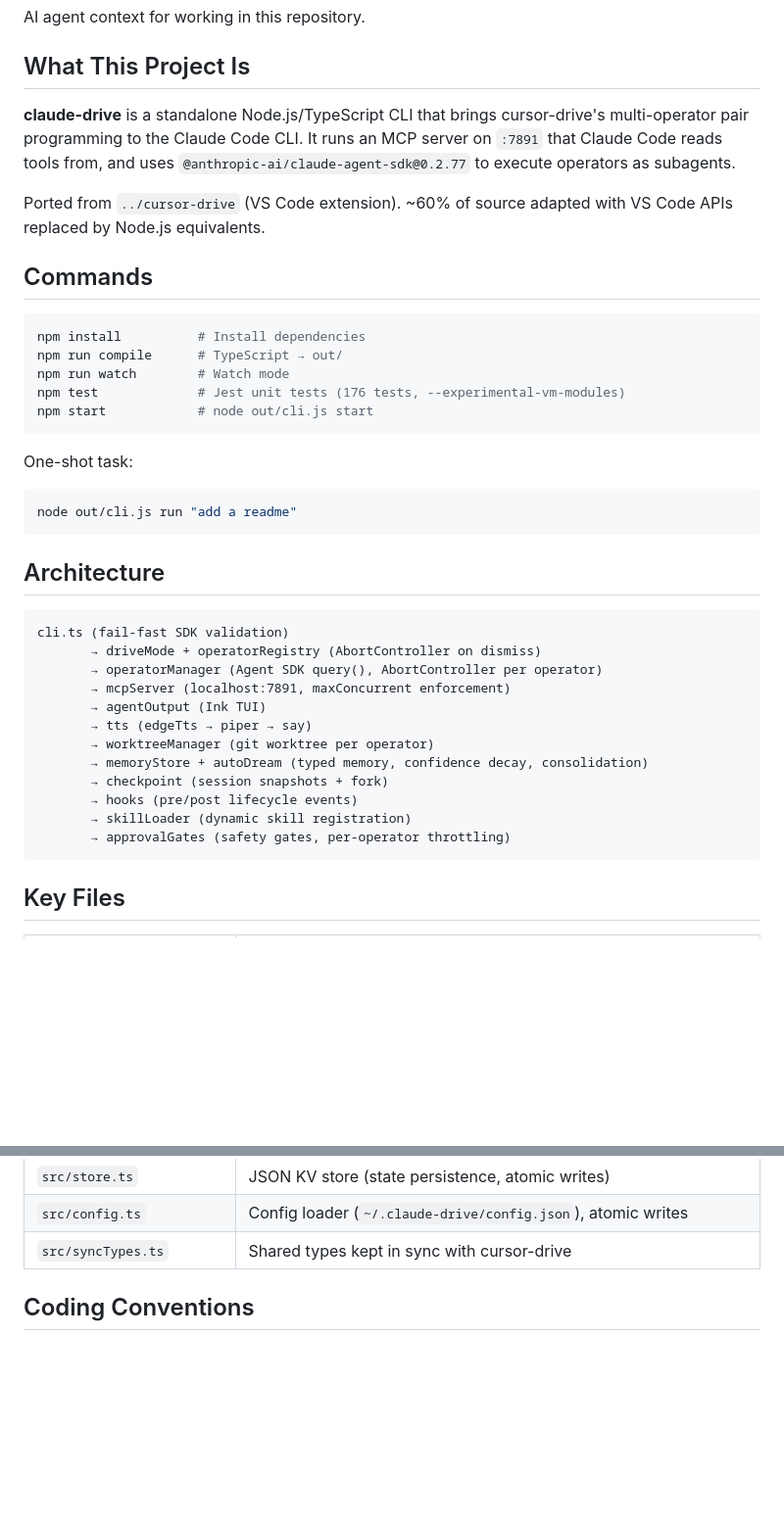
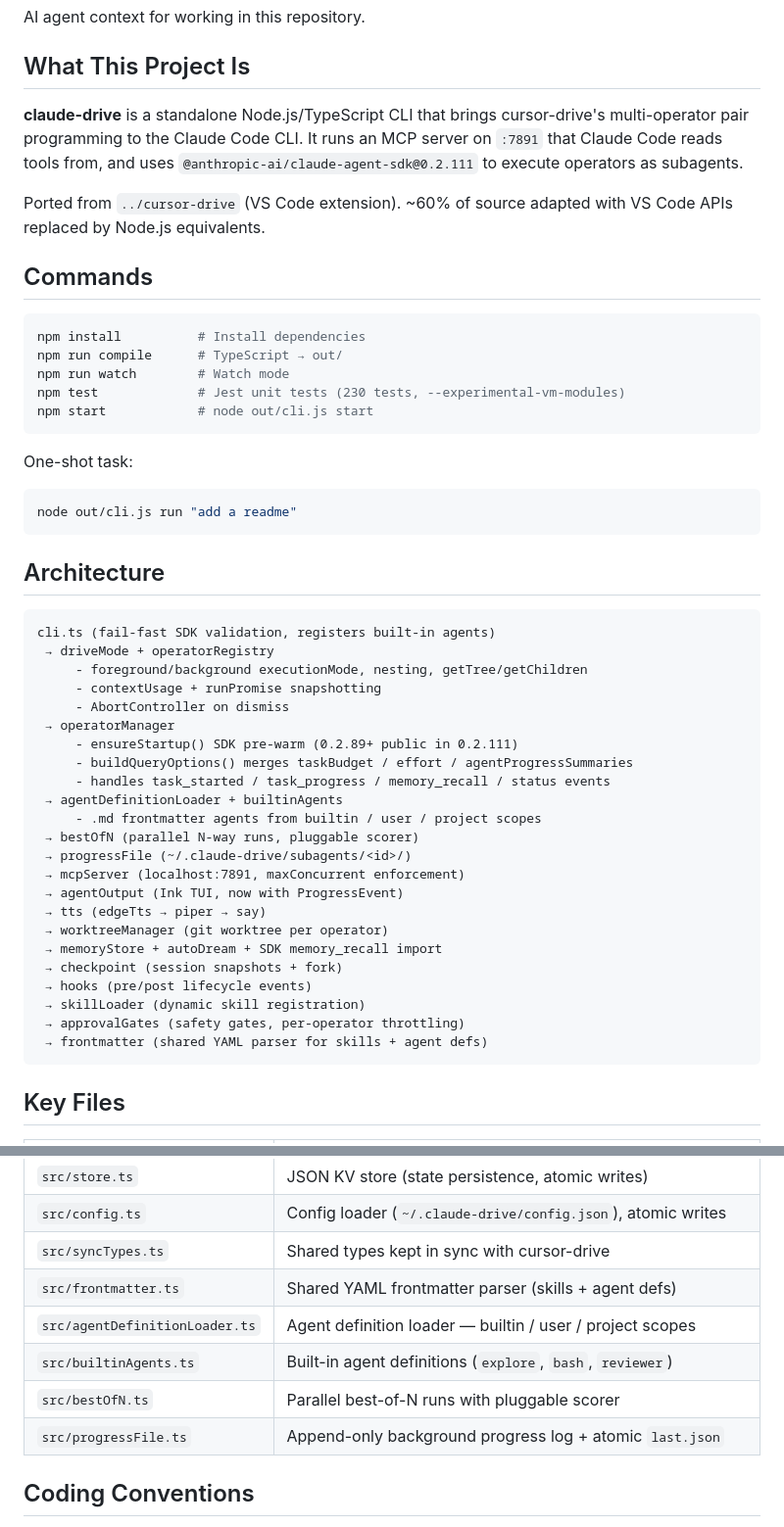
Before and after one commit to drive-mode/claude-drive, a Markdown page: AGENTS.md, 2 parts joined by grey strips. Shown at 98% size. GitHub-like rendering; blank space fills up the shorter version.

````diff
--- a/AGENTS.md
+++ b/AGENTS.md
@@ -4,7 +4,7 @@ AI agent context for working in this repository.
 
 ## What This Project Is
 
-**claude-drive** is a standalone Node.js/TypeScript CLI that brings cursor-drive's multi-operator pair programming to the Claude Code CLI. It runs an MCP server on `:7891` that Claude Code reads tools from, and uses `@anthropic-ai/claude-agent-sdk@0.2.77` to execute operators as subagents.
+**claude-drive** is a standalone Node.js/TypeScript CLI that brings cursor-drive's multi-operator pair programming to the Claude Code CLI. It runs an MCP server on `:7891` that Claude Code reads tools from, and uses `@anthropic-ai/claude-agent-sdk@0.2.111` to execute operators as subagents.
 
 Ported from `../cursor-drive` (VS Code extension). ~60% of source adapted with VS Code APIs replaced by Node.js equivalents.
 
@@ -14,7 +14,7 @@ Ported from `../cursor-drive` (VS Code extension). ~60% of source adapted with V
 npm install          # Install dependencies
 npm run compile      # TypeScript → out/
 npm run watch        # Watch mode
-npm test             # Jest unit tests (176 tests, --experimental-vm-modules)
+npm test             # Jest unit tests (230 tests, --experimental-vm-modules)
 npm start            # node out/cli.js start
 ```
 
@@ -27,18 +27,29 @@ node out/cli.js run "add a readme"
 ## Architecture
 
 ```
-cli.ts (fail-fast SDK validation)
-       → driveMode + operatorRegistry (AbortController on dismiss)
-       → operatorManager (Agent SDK query(), AbortController per operator)
-       → mcpServer (localhost:7891, maxConcurrent enforcement)
-       → agentOutput (Ink TUI)
-       → tts (edgeTts → piper → say)
-       → worktreeManager (git worktree per operator)
-       → memoryStore + autoDream (typed memory, confidence decay, consolidation)
-       → checkpoint (session snapshots + fork)
-       → hooks (pre/post lifecycle events)
-       → skillLoader (dynamic skill registration)
-       → approvalGates (safety gates, per-operator throttling)
+cli.ts (fail-fast SDK validation, registers built-in agents)
+ → driveMode + operatorRegistry
+     - foreground/background executionMode, nesting, getTree/getChildren
+     - contextUsage + runPromise snapshotting
+     - AbortController on dismiss
+ → operatorManager
+     - ensureStartup() SDK pre-warm (0.2.89+ public in 0.2.111)
+     - buildQueryOptions() merges taskBudget / effort / agentProgressSummaries
+     - handles task_started / task_progress / memory_recall / status events
+ → agentDefinitionLoader + builtinAgents
+     - .md frontmatter agents from builtin / user / project scopes
+ → bestOfN (parallel N-way runs, pluggable scorer)
+ → progressFile (~/.claude-drive/subagents/<id>/)
+ → mcpServer (localhost:7891, maxConcurrent enforcement)
+ → agentOutput (Ink TUI, now with ProgressEvent)
+ → tts (edgeTts → piper → say)
+ → worktreeManager (git worktree per operator)
+ → memoryStore + autoDream + SDK memory_recall import
+ → checkpoint (session snapshots + fork)
+ → hooks (pre/post lifecycle events)
+ → skillLoader (dynamic skill registration)
+ → approvalGates (safety gates, per-operator throttling)
+ → frontmatter (shared YAML parser for skills + agent defs)
 ```
 
 ## Key Files
@@ -68,6 +79,11 @@ cli.ts (fail-fast SDK validation)
 | `src/store.ts` | JSON KV store (state persistence, atomic writes) |
 | `src/config.ts` | Config loader (`~/.claude-drive/config.json`), atomic writes |
 | `src/syncTypes.ts` | Shared types kept in sync with cursor-drive |
+| `src/frontmatter.ts` | Shared YAML frontmatter parser (skills + agent defs) |
+| `src/agentDefinitionLoader.ts` | Agent definition loader — builtin / user / project scopes |
+| `src/builtinAgents.ts` | Built-in agent definitions (`explore`, `bash`, `reviewer`) |
+| `src/bestOfN.ts` | Parallel best-of-N runs with pluggable scorer |
+| `src/progressFile.ts` | Append-only background progress log + atomic `last.json` |
 
 ## Coding Conventions
 
````
Also changed, not shown: other parts of AGENTS.md (+25 -1 lines), CLAUDE.md (+45 -5 lines).
